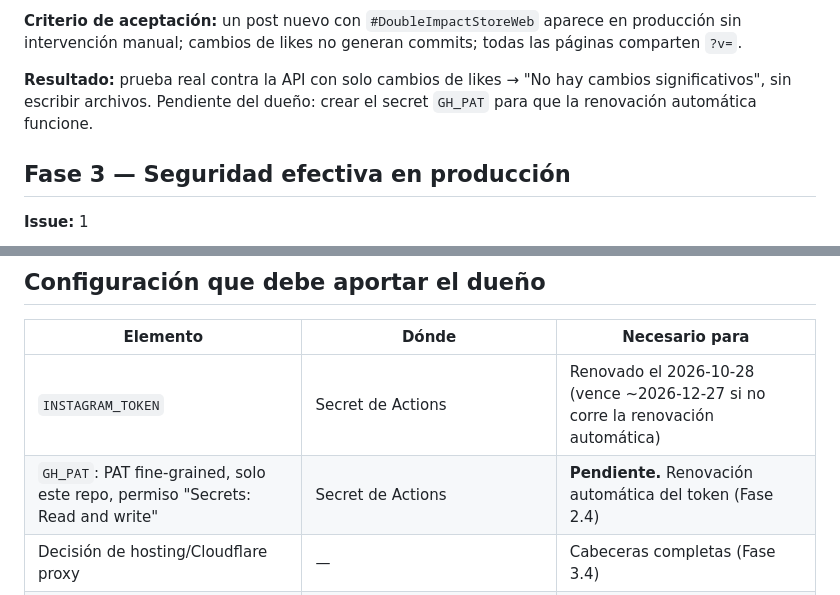
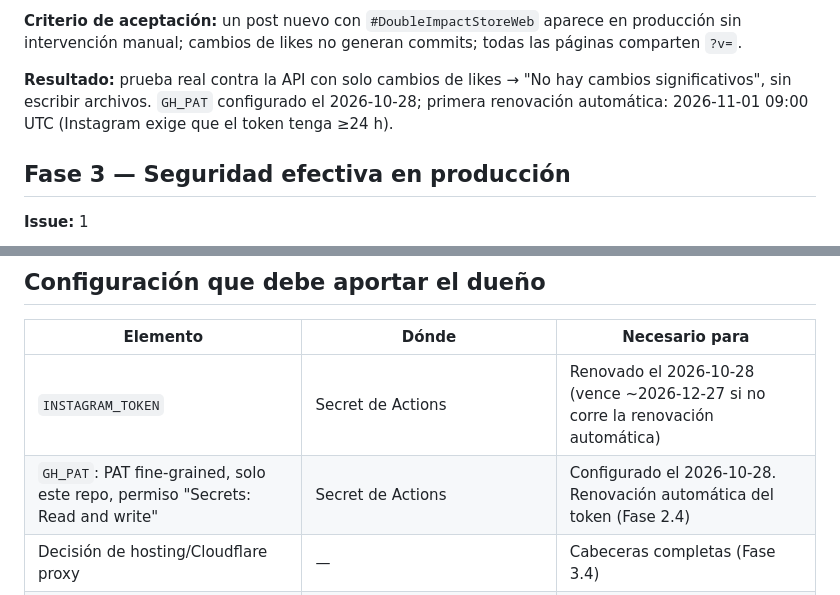
Before and after one commit to Iyov/DoubleImpactStore, a Markdown page: docs/PLAN-MEJORAS.md, 2 parts joined by grey strips. GitHub-like rendering.

Commit message:
docs: GH_PAT configurado; primera renovación automática el 2026-11-01

```diff
--- a/docs/PLAN-MEJORAS.md
+++ b/docs/PLAN-MEJORAS.md
@@ -66,7 +66,7 @@ Resultado de la auditoría del 2026-10-28. El sitio cumple casi toda la especifi
 
 **Criterio de aceptación:** un post nuevo con `#DoubleImpactStoreWeb` aparece en producción sin intervención manual; cambios de likes no generan commits; todas las páginas comparten `?v=`.
 
-**Resultado:** prueba real contra la API con solo cambios de likes → "No hay cambios significativos", sin escribir archivos. Pendiente del dueño: crear el secret `GH_PAT` para que la renovación automática funcione.
+**Resultado:** prueba real contra la API con solo cambios de likes → "No hay cambios significativos", sin escribir archivos. `GH_PAT` configurado el 2026-10-28; primera renovación automática: 2026-11-01 09:00 UTC (Instagram exige que el token tenga ≥24 h).
 
 ## Fase 3 — Seguridad efectiva en producción
 
@@ -141,7 +141,7 @@ Pasos (A, y B o C si el dueño lo aprueba):
 | Elemento | Dónde | Necesario para |
 |---|---|---|
 | `INSTAGRAM_TOKEN` | Secret de Actions | Renovado el 2026-10-28 (vence ~2026-12-27 si no corre la renovación automática) |
-| `GH_PAT`: PAT fine-grained, solo este repo, permiso "Secrets: Read and write" | Secret de Actions | **Pendiente.** Renovación automática del token (Fase 2.4) |
+| `GH_PAT`: PAT fine-grained, solo este repo, permiso "Secrets: Read and write" | Secret de Actions | Configurado el 2026-10-28. Renovación automática del token (Fase 2.4) |
 | Decisión de hosting/Cloudflare proxy | — | Cabeceras completas (Fase 3.4) |
 | Token de Cloudflare Web Analytics | `js/modules/analytics.js` → `cloudflareToken` | Issue 18 |
 | Fuente de Pages: hoy "Deploy from a branch"; pasar a "GitHub Actions" | Settings → Pages | Fases 2.1 y 5.2 |
```
